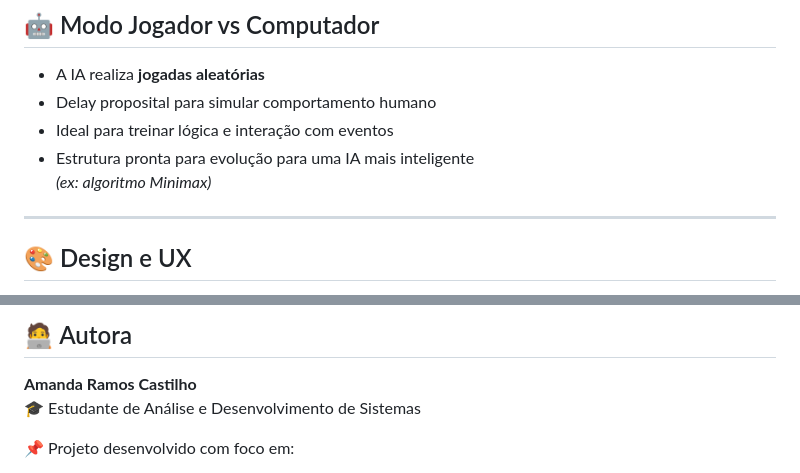
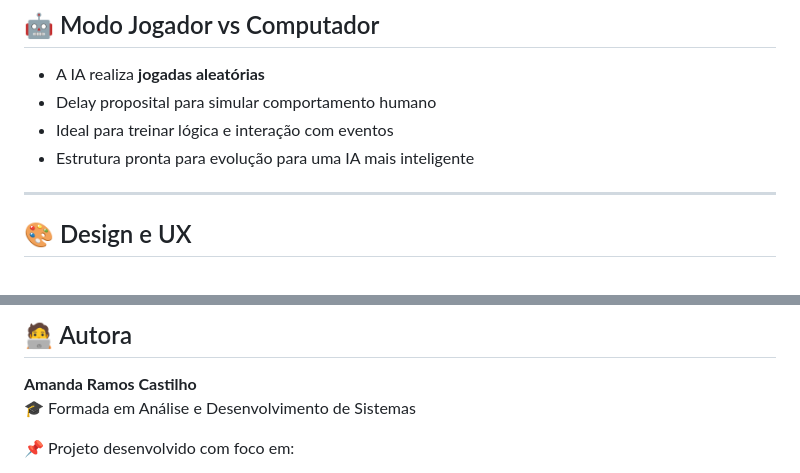
Before and after one commit to MandyCastilho/jogo_da_velha, a Markdown page: README.md, 2 parts joined by grey strips. Rendered like a GitHub page.

```diff
--- a/README.md
+++ b/README.md
@@ -103,7 +103,6 @@ O jogo roda diretamente no navegador, **sem necessidade de instalação**.
 - Delay proposital para simular comportamento humano
 - Ideal para treinar lógica e interação com eventos
 - Estrutura pronta para evolução para uma IA mais inteligente
-  *(ex: algoritmo Minimax)*
 
 ---
 
@@ -133,7 +132,7 @@ O jogo roda diretamente no navegador, **sem necessidade de instalação**.
 ## 🧑‍💻 Autora
 
 **Amanda Ramos Castilho**
-🎓 Estudante de Análise e Desenvolvimento de Sistemas
+🎓 Formada em Análise e Desenvolvimento de Sistemas
 
 📌 Projeto desenvolvido com foco em:
 - JavaScript puro
```
